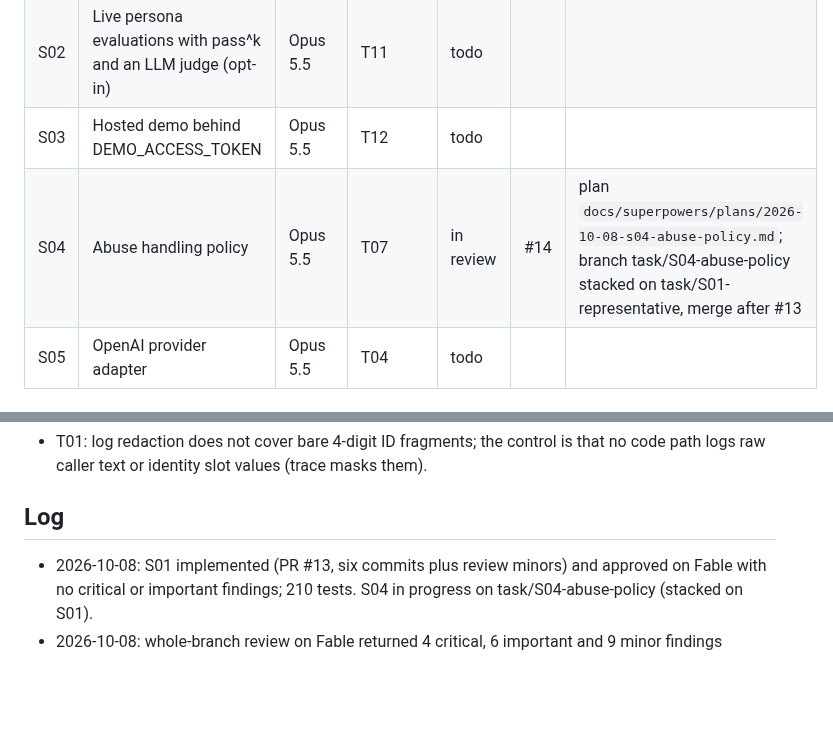
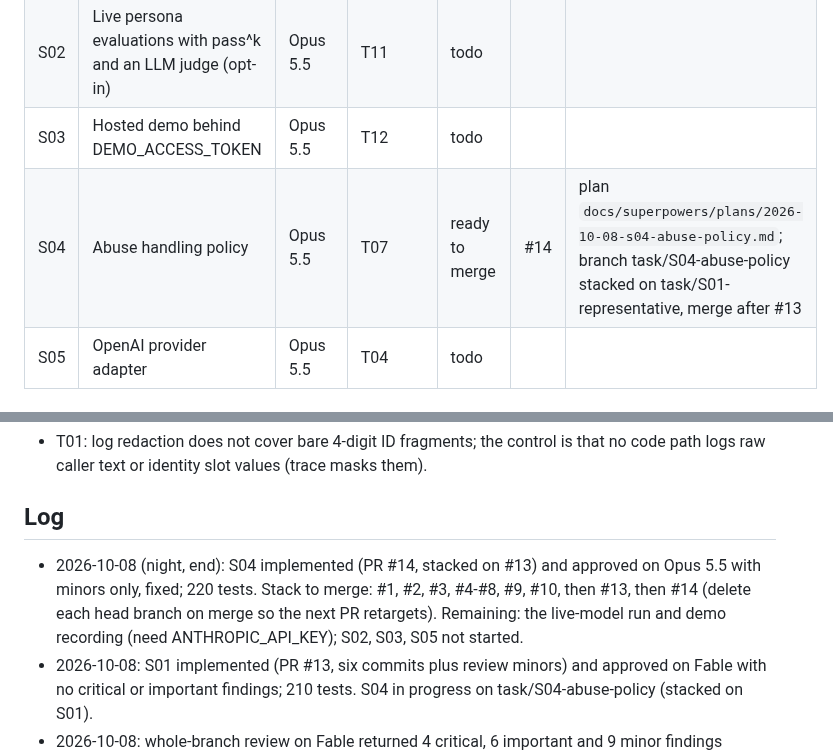
Before and after one commit to ChandhanSaai/sop-claims-agent, a Markdown page: docs/tasks.md, 2 parts joined by grey strips. Rendered like a GitHub page; blank space fills up the shorter version.

Commit message:
Tracker: S04 ready to merge, final stack order

```diff
--- a/docs/tasks.md
+++ b/docs/tasks.md
@@ -30,7 +30,7 @@ Merge order for the reviewer: #1, #2, #3, then the wave-3 PRs #4 to #8, then #9,
 | S01 | Representative and consent sub-flow (approve and timeout scenarios) | Fable 5.1 | T10 | ready to merge | #13 | plan `docs/superpowers/plans/2026-10-08-s01-representative-consent.md`; also routes a claimed power of attorney to a human and makes CONSENT_SCENARIO the default scenario; base task/T10-integration, merge after #10 |
 | S02 | Live persona evaluations with pass^k and an LLM judge (opt-in) | Opus 5.5 | T11 | todo | | |
 | S03 | Hosted demo behind DEMO_ACCESS_TOKEN | Opus 5.5 | T12 | todo | | |
-| S04 | Abuse handling policy | Opus 5.5 | T07 | in review | #14 | plan `docs/superpowers/plans/2026-10-08-s04-abuse-policy.md`; branch task/S04-abuse-policy stacked on task/S01-representative, merge after #13 |
+| S04 | Abuse handling policy | Opus 5.5 | T07 | ready to merge | #14 | plan `docs/superpowers/plans/2026-10-08-s04-abuse-policy.md`; branch task/S04-abuse-policy stacked on task/S01-representative, merge after #13 |
 | S05 | OpenAI provider adapter | Opus 5.5 | T04 | todo | | |
 
 ## Deferred findings (for the final whole-branch review)
@@ -54,6 +54,7 @@ Merge order for the reviewer: #1, #2, #3, then the wave-3 PRs #4 to #8, then #9,
 
 ## Log
 
+- 2026-10-08 (night, end): S04 implemented (PR #14, stacked on #13) and approved on Opus 5.5 with minors only, fixed; 220 tests. Stack to merge: #1, #2, #3, #4-#8, #9, #10, then #13, then #14 (delete each head branch on merge so the next PR retargets). Remaining: the live-model run and demo recording (need ANTHROPIC_API_KEY); S02, S03, S05 not started.
 - 2026-10-08: S01 implemented (PR #13, six commits plus review minors) and approved on Fable with no critical or important findings; 210 tests. S04 in progress on task/S04-abuse-policy (stacked on S01).
 - 2026-10-08: whole-branch review on Fable returned 4 critical, 6 important and 9 minor findings (lookup shadowing by a near-miss phone, declared representative verifiable as the policyholder, README testing claims, invented dates after verification, Reader failures silent, and more); one consolidated fix pass landed on task/T10-integration (9f554ff, e50f7b2, 7ca8e67; 186 tests); re-review (Fable) approved the fix pass with no critical or important findings and nine minors: four fixed directly on the integration branch (736a918: wider invented-date check, outbox write guard, README and plan notes; 187 tests), four folded into S01, one left as spec-conformant. The live-model run (C4) stays blocked until an ANTHROPIC_API_KEY is provided. S01 started on task/S01-representative.
 - 2026-10-07: spec v0.5 frozen, plan written, tracker created.
```
